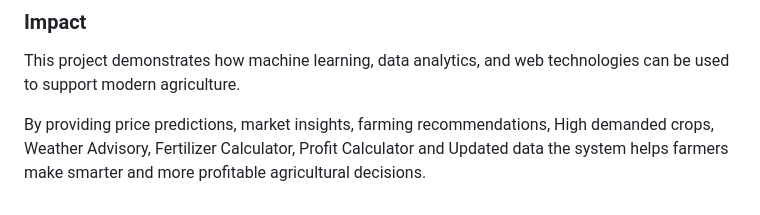
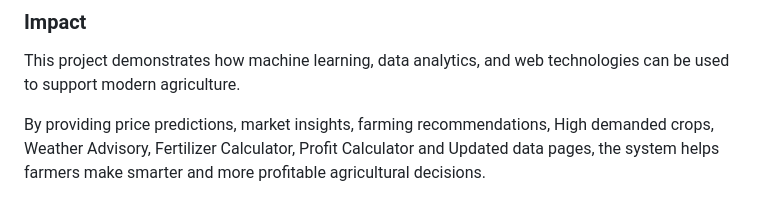
Before and after one commit to Rithika48/Real_Time_Crop_price_prediction, a Markdown page: README.md, the part around the change. Drawn GitHub-style.

Commit message:
Update README to include 'data pages' in project description
Added a mention of 'data pages' to the project overview.

```diff
--- a/README.md
+++ b/README.md
@@ -338,4 +338,4 @@ Possible future enhancements include:
 
 This project demonstrates how machine learning, data analytics, and web technologies can be used to support modern agriculture.
 
-By providing price predictions, market insights, farming recommendations, High demanded crops, Weather Advisory, Fertilizer Calculator, Profit Calculator and Updated data the system helps farmers make smarter and more profitable agricultural decisions.
+By providing price predictions, market insights, farming recommendations, High demanded crops, Weather Advisory, Fertilizer Calculator, Profit Calculator and Updated data pages, the system helps farmers make smarter and more profitable agricultural decisions.
```
